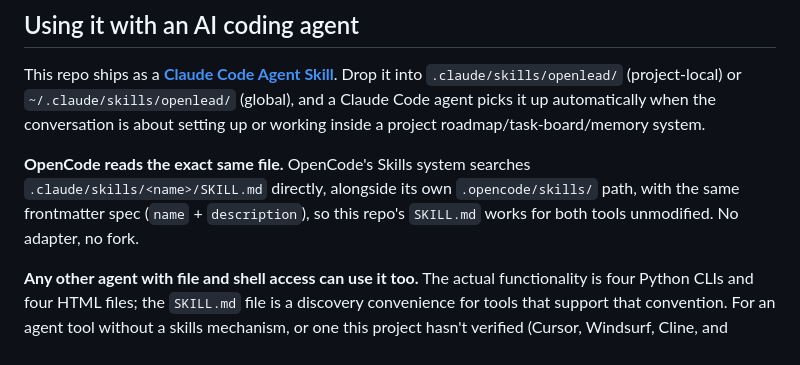
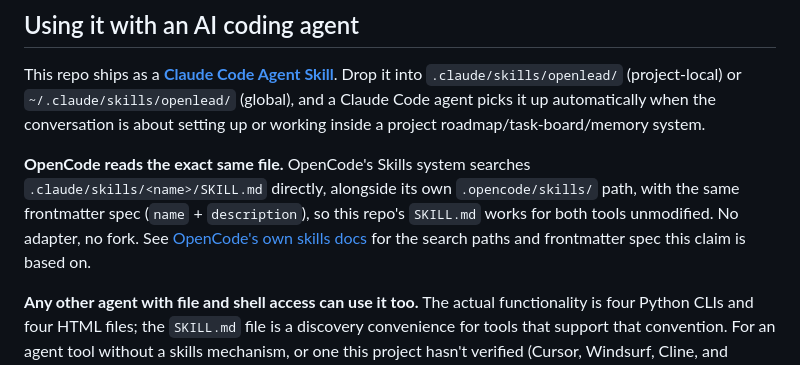
Before and after one commit to Ege-BULUT/openlead, a Markdown page: README.md, the part around the change. GitHub-like rendering.

Commit message:
docs: cite the source for the OpenCode compatibility claim (#51)
The README states that OpenCode reads SKILL.md straight from
.claude/skills/, no adapter needed. That's accurate and based on a
real read of OpenCode's own docs, but the README gave no way for a
reader to check that themselves, so it landed as a bare assertion.

Added a link to OpenCode's skills documentation right where the claim
is made. Re-fetched that page before citing it rather than trusting
an earlier check: it still lists .claude/skills/<name>/SKILL.md as
one of its three search paths, and still requires only name and
description in frontmatter, matching what the README already said.

```diff
--- a/README.md
+++ b/README.md
@@ -109,7 +109,8 @@ working inside a project roadmap/task-board/memory system.
 **OpenCode reads the exact same file.** OpenCode's Skills system searches
 `.claude/skills/<name>/SKILL.md` directly, alongside its own `.opencode/skills/` path, with the
 same frontmatter spec (`name` + `description`), so this repo's `SKILL.md` works for both tools
-unmodified. No adapter, no fork.
+unmodified. No adapter, no fork. See [OpenCode's own skills docs](https://opencode.ai/docs/skills/)
+for the search paths and frontmatter spec this claim is based on.
 
 **Any other agent with file and shell access can use it too.** The actual functionality is
 four Python CLIs and four HTML files; the `SKILL.md` file is a discovery convenience for
```
